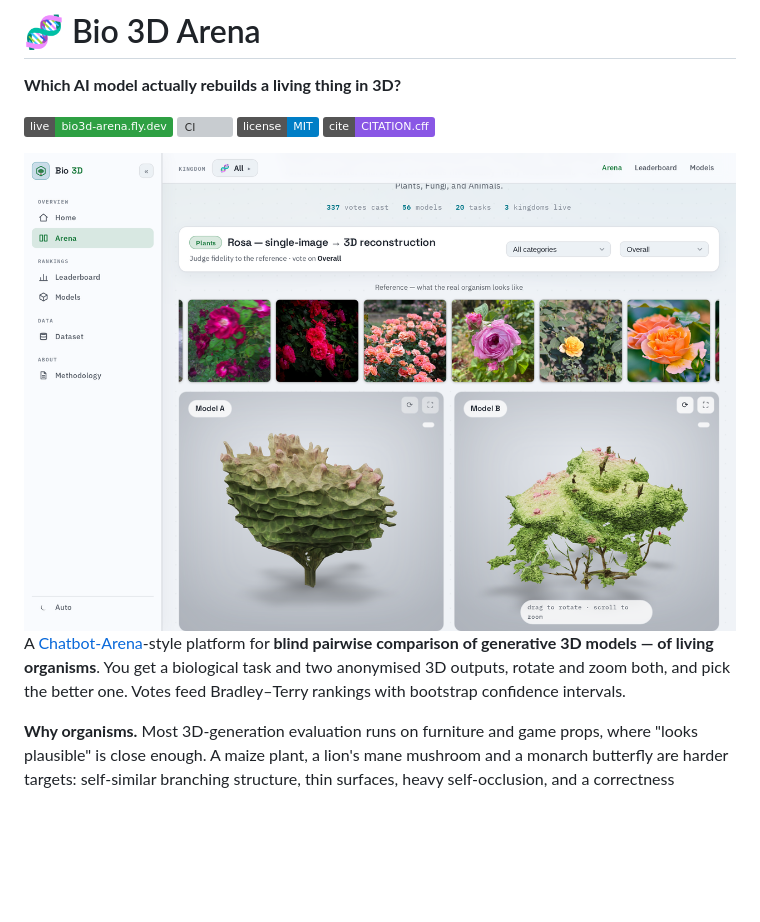
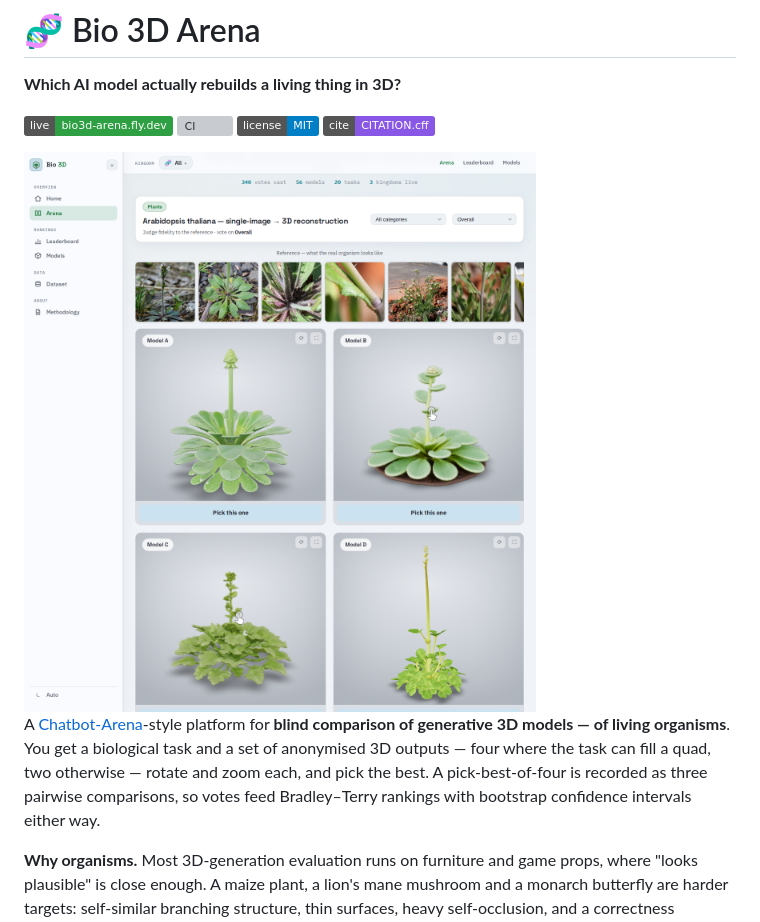
Before and after one commit to musharna/bio3d-arena, a Markdown page: README.md, the part around one of its changes. Drawn GitHub-style; pictures changed too: docs/images/arena-light.png; badges without logos; blank space fills up the shorter version; grey boxes are pictures that could not be loaded.

```diff
--- a/README.md
+++ b/README.md
@@ -13,9 +13,11 @@
 </picture>
 
-A [Chatbot-Arena](https://lmarena.ai/)-style platform for **blind pairwise
-comparison of generative 3D models — of living organisms**. You get a biological
-task and two anonymised 3D outputs, rotate and zoom both, and pick the better one.
-Votes feed Bradley–Terry rankings with bootstrap confidence intervals.
+A [Chatbot-Arena](https://lmarena.ai/)-style platform for **blind comparison of
+generative 3D models — of living organisms**. You get a biological task and a set
+of anonymised 3D outputs — four where the task can fill a quad, two otherwise —
+rotate and zoom each, and pick the best. A pick-best-of-four is recorded as three
+pairwise comparisons, so votes feed Bradley–Terry rankings with bootstrap
+confidence intervals either way.
 
 **Why organisms.** Most 3D-generation evaluation runs on furniture and game props,
 where "looks plausible" is close enough. A maize plant, a lion's mane mushroom and
```
Also changed, not shown: other parts of README.md (+1 -1 lines), docs/images/arena-dark.png, 2 other files.
